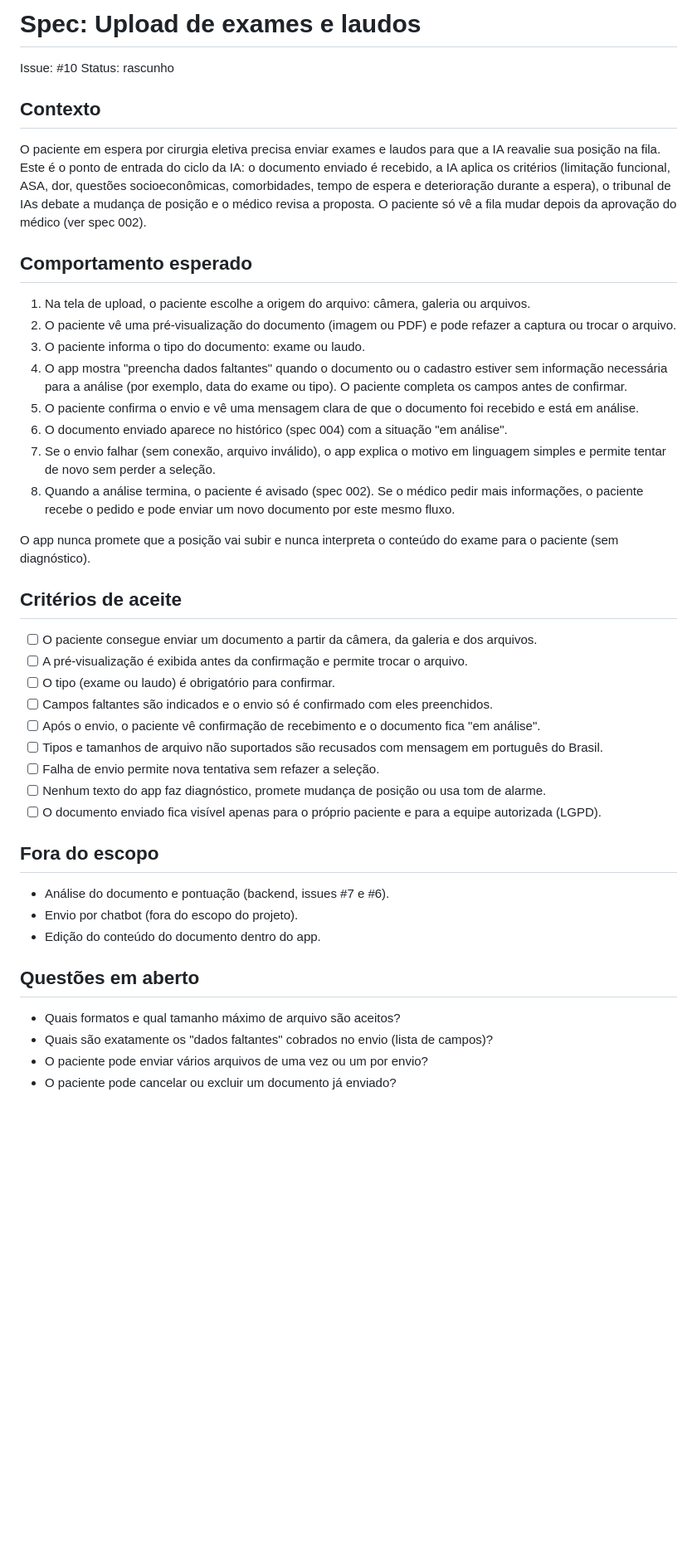
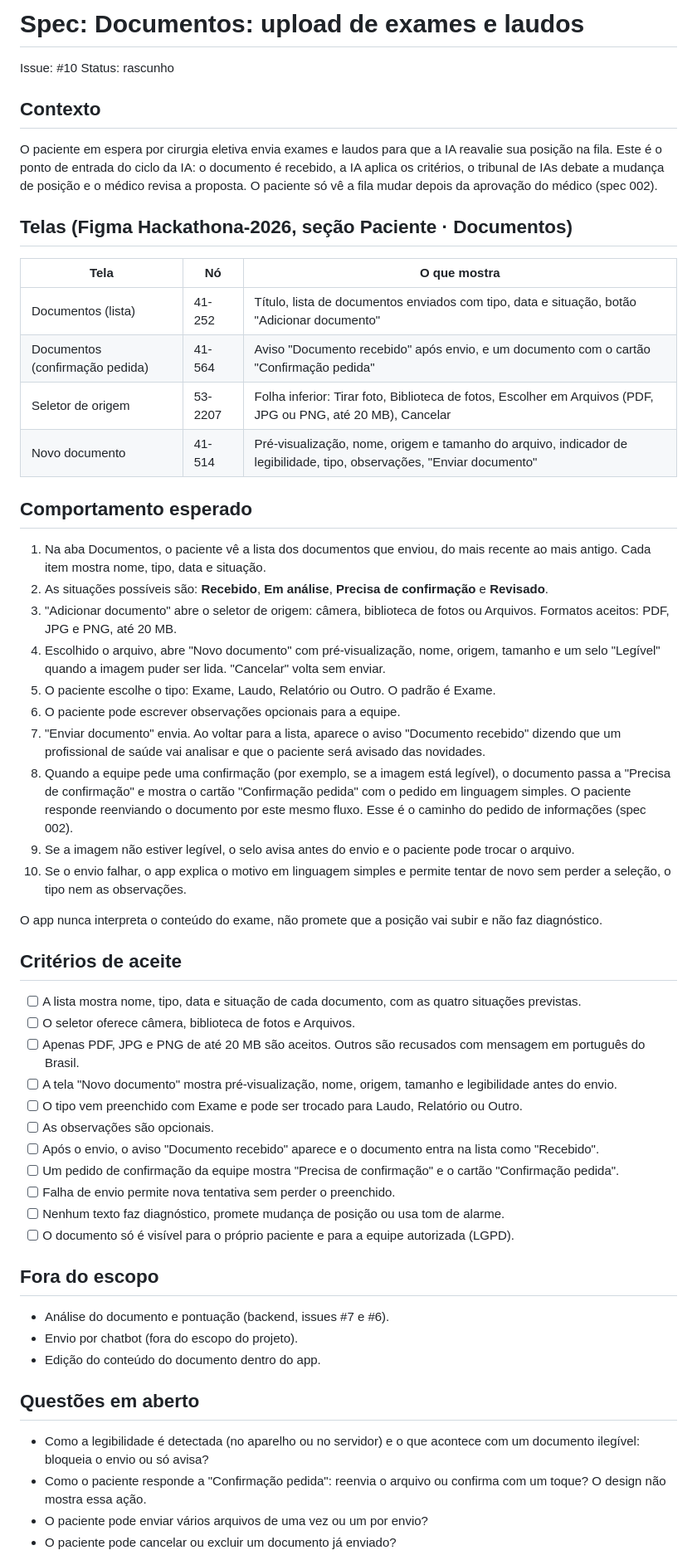
Before and after one commit to Hacktona-AGES-2026/SUSight, a Markdown page: specs/001-upload-exames-laudos/spec.md, the part around one of its changes. Shown at 83% size. Drawn GitHub-style; blank space fills up the shorter version.

Commit message:
Align upload spec with Figma documents screens

```diff
--- a/specs/001-upload-exames-laudos/spec.md
+++ b/specs/001-upload-exames-laudos/spec.md
@@ -1,36 +1,49 @@
-# Spec: Upload de exames e laudos
+# Spec: Documentos: upload de exames e laudos
 
 Issue: #10
 Status: rascunho
 
 ## Contexto
 
-O paciente em espera por cirurgia eletiva precisa enviar exames e laudos para que a IA reavalie sua posição na fila. Este é o ponto de entrada do ciclo da IA: o documento enviado é recebido, a IA aplica os critérios (limitação funcional, ASA, dor, questões socioeconômicas, comorbidades, tempo de espera e deterioração durante a espera), o tribunal de IAs debate a mudança de posição e o médico revisa a proposta. O paciente só vê a fila mudar depois da aprovação do médico (ver spec 002).
+O paciente em espera por cirurgia eletiva envia exames e laudos para que a IA reavalie sua posição na fila. Este é o ponto de entrada do ciclo da IA: o documento é recebido, a IA aplica os critérios, o tribunal de IAs debate a mudança de posição e o médico revisa a proposta. O paciente só vê a fila mudar depois da aprovação do médico (spec 002).
+
+## Telas (Figma Hackathona-2026, seção Paciente · Documentos)
+
+| Tela | Nó | O que mostra |
+|---|---|---|
+| Documentos (lista) | 41-252 | Título, lista de documentos enviados com tipo, data e situação, botão "Adicionar documento" |
+| Documentos (confirmação pedida) | 41-564 | Aviso "Documento recebido" após envio, e um documento com o cartão "Confirmação pedida" |
+| Seletor de origem | 53-2207 | Folha inferior: Tirar foto, Biblioteca de fotos, Escolher em Arquivos (PDF, JPG ou PNG, até 20 MB), Cancelar |
+| Novo documento | 41-514 | Pré-visualização, nome, origem e tamanho do arquivo, indicador de legibilidade, tipo, observações, "Enviar documento" |
 
 ## Comportamento esperado
 
-1. Na tela de upload, o paciente escolhe a origem do arquivo: câmera, galeria ou arquivos.
-2. O paciente vê uma pré-visualização do documento (imagem ou PDF) e pode refazer a captura ou trocar o arquivo.
-3. O paciente informa o tipo do documento: exame ou laudo.
-4. O app mostra "preencha dados faltantes" quando o documento ou o cadastro estiver sem informação necessária para a análise (por exemplo, data do exame ou tipo). O paciente completa os campos antes de confirmar.
-5. O paciente confirma o envio e vê uma mensagem clara de que o documento foi recebido e está em análise.
-6. O documento enviado aparece no histórico (spec 004) com a situação "em análise".
-7. Se o envio falhar (sem conexão, arquivo inválido), o app explica o motivo em linguagem simples e permite tentar de novo sem perder a seleção.
-8. Quando a análise termina, o paciente é avisado (spec 002). Se o médico pedir mais informações, o paciente recebe o pedido e pode enviar um novo documento por este mesmo fluxo.
+1. Na aba Documentos, o paciente vê a lista dos documentos que enviou, do mais recente ao mais antigo. Cada item mostra nome, tipo, data e situação.
+2. As situações possíveis são: **Recebido**, **Em análise**, **Precisa de confirmação** e **Revisado**.
+3. "Adicionar documento" abre o seletor de origem: câmera, biblioteca de fotos ou Arquivos. Formatos aceitos: PDF, JPG e PNG, até 20 MB.
+4. Escolhido o arquivo, abre "Novo documento" com pré-visualização, nome, origem, tamanho e um selo "Legível" quando a imagem puder ser lida. "Cancelar" volta sem enviar.
+5. O paciente escolhe o tipo: Exame, Laudo, Relatório ou Outro. O padrão é Exame.
+6. O paciente pode escrever observações opcionais para a equipe.
+7. "Enviar documento" envia. Ao voltar para a lista, aparece o aviso "Documento recebido" dizendo que um profissional de saúde vai analisar e que o paciente será avisado das novidades.
+8. Quando a equipe pede uma confirmação (por exemplo, se a imagem está legível), o documento passa a "Precisa de confirmação" e mostra o cartão "Confirmação pedida" com o pedido em linguagem simples. O paciente responde reenviando o documento por este mesmo fluxo. Esse é o caminho do pedido de informações (spec 002).
+9. Se a imagem não estiver legível, o selo avisa antes do envio e o paciente pode trocar o arquivo.
+10. Se o envio falhar, o app explica o motivo em linguagem simples e permite tentar de novo sem perder a seleção, o tipo nem as observações.
 
-O app nunca promete que a posição vai subir e nunca interpreta o conteúdo do exame para o paciente (sem diagnóstico).
+O app nunca interpreta o conteúdo do exame, não promete que a posição vai subir e não faz diagnóstico.
 
 ## Critérios de aceite
 
-- [ ] O paciente consegue enviar um documento a partir da câmera, da galeria e dos arquivos.
-- [ ] A pré-visualização é exibida antes da confirmação e permite trocar o arquivo.
-- [ ] O tipo (exame ou laudo) é obrigatório para confirmar.
-- [ ] Campos faltantes são indicados e o envio só é confirmado com eles preenchidos.
-- [ ] Após o envio, o paciente vê confirmação de recebimento e o documento fica "em análise".
-- [ ] Tipos e tamanhos de arquivo não suportados são recusados com mensagem em português do Brasil.
-- [ ] Falha de envio permite nova tentativa sem refazer a seleção.
-- [ ] Nenhum texto do app faz diagnóstico, promete mudança de posição ou usa tom de alarme.
-- [ ] O documento enviado fica visível apenas para o próprio paciente e para a equipe autorizada (LGPD).
+- [ ] A lista mostra nome, tipo, data e situação de cada documento, com as quatro situações previstas.
+- [ ] O seletor oferece câmera, biblioteca de fotos e Arquivos.
+- [ ] Apenas PDF, JPG e PNG de até 20 MB são aceitos. Outros são recusados com mensagem em português do Brasil.
+- [ ] A tela "Novo documento" mostra pré-visualização, nome, origem, tamanho e legibilidade antes do envio.
+- [ ] O tipo vem preenchido com Exame e pode ser trocado para Laudo, Relatório ou Outro.
+- [ ] As observações são opcionais.
+- [ ] Após o envio, o aviso "Documento recebido" aparece e o documento entra na lista como "Recebido".
+- [ ] Um pedido de confirmação da equipe mostra "Precisa de confirmação" e o cartão "Confirmação pedida".
+- [ ] Falha de envio permite nova tentativa sem perder o preenchido.
+- [ ] Nenhum texto faz diagnóstico, promete mudança de posição ou usa tom de alarme.
+- [ ] O documento só é visível para o próprio paciente e para a equipe autorizada (LGPD).
 
 ## Fora do escopo
 
@@ -40,7 +53,7 @@ O app nunca promete que a posição vai subir e nunca interpreta o conteúdo do
 
 ## Questões em aberto
 
-- Quais formatos e qual tamanho máximo de arquivo são aceitos?
-- Quais são exatamente os "dados faltantes" cobrados no envio (lista de campos)?
+- Como a legibilidade é detectada (no aparelho ou no servidor) e o que acontece com um documento ilegível: bloqueia o envio ou só avisa?
+- Como o paciente responde a "Confirmação pedida": reenvia o arquivo ou confirma com um toque? O design não mostra essa ação.
 - O paciente pode enviar vários arquivos de uma vez ou um por envio?
 - O paciente pode cancelar ou excluir um documento já enviado?
```
Also changed, not shown: other parts of specs/001-upload-exames-laudos/spec.md (+2 -0 lines).
